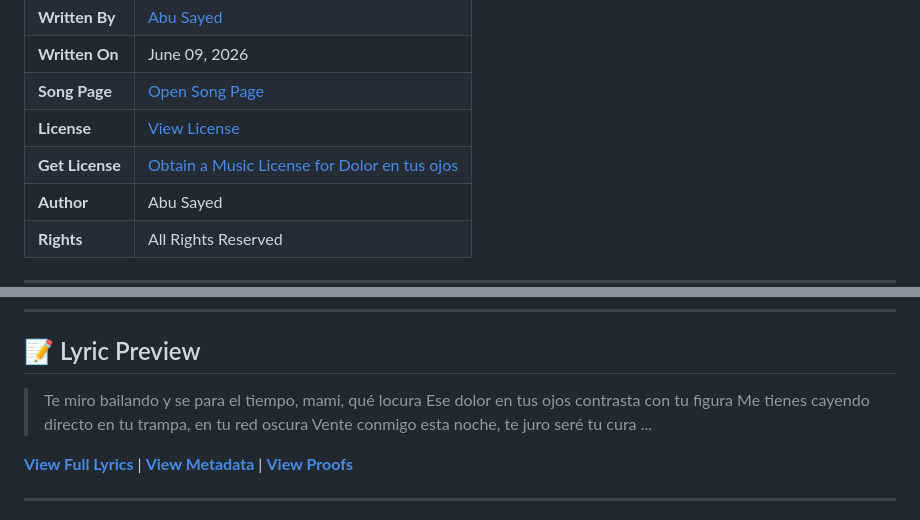
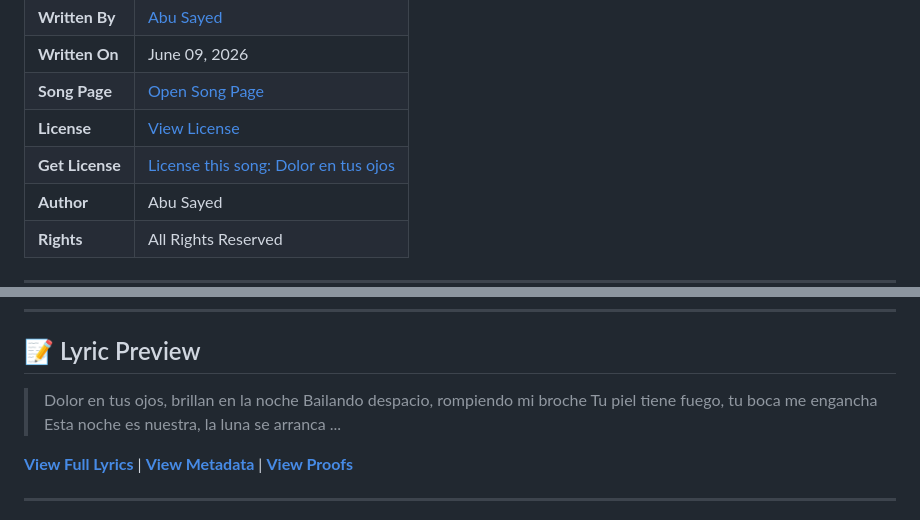
Before and after one commit to ImAbuSayed/dolor-en-tus-ojos, a Markdown page: README.md, 2 parts joined by grey strips. Rendered like a GitHub page.

Commit message:
docs: Update readme excerpt

```diff
--- a/README.md
+++ b/README.md
@@ -15,7 +15,7 @@
 | **Written On** | June 09, 2026 |
 | **Song Page** | [Open Song Page](https://imabusayed.github.io/dolor-en-tus-ojos/) |
 | **License** | [View License](./LICENSE.md) |
-| **Get License** | [Obtain a Music License for Dolor en tus ojos](https://music.abusayed.com.bd/Licensing/?https://imabusayed.github.io/dolor-en-tus-ojos/) |
+| **Get License** | [License this song: Dolor en tus ojos](https://music.abusayed.com.bd/Licensing/?https://imabusayed.github.io/dolor-en-tus-ojos/) |
 | **Author** | Abu Sayed |
 | **Rights** | All Rights Reserved |
 
@@ -32,10 +32,10 @@
 
 ## 📝 Lyric Preview
 
-> Te miro bailando y se para el tiempo, mami, qué locura
-> Ese dolor en tus ojos contrasta con tu figura
-> Me tienes cayendo directo en tu trampa, en tu red oscura
-> Vente conmigo esta noche, te juro seré tu cura
+> Dolor en tus ojos, brillan en la noche
+> Bailando despacio, rompiendo mi broche
+> Tu piel tiene fuego, tu boca me engancha
+> Esta noche es nuestra, la luna se arranca
 > ...
 
 [**View Full Lyrics**](./lyrics.txt) | [**View Metadata**](./manifest.json) | [**View Proofs**](./hashes.txt)
```
